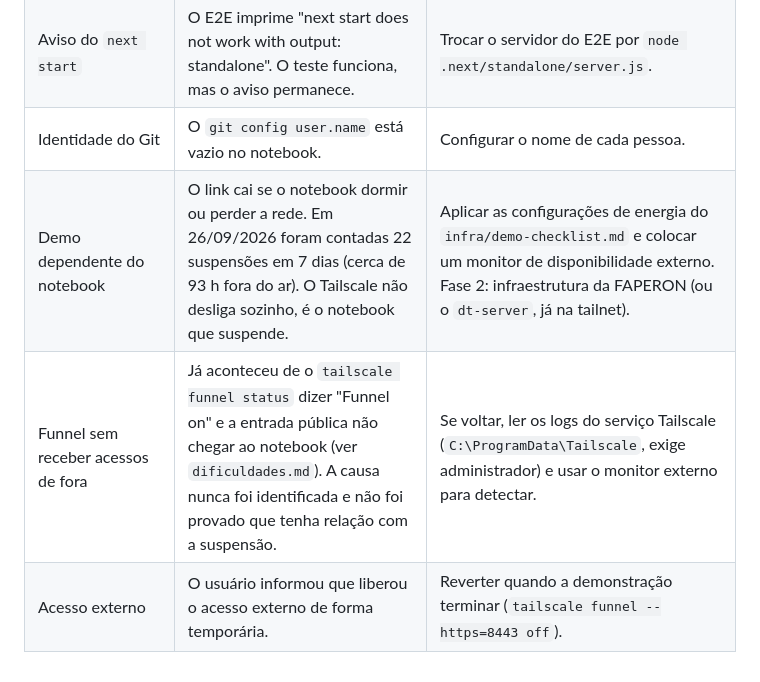
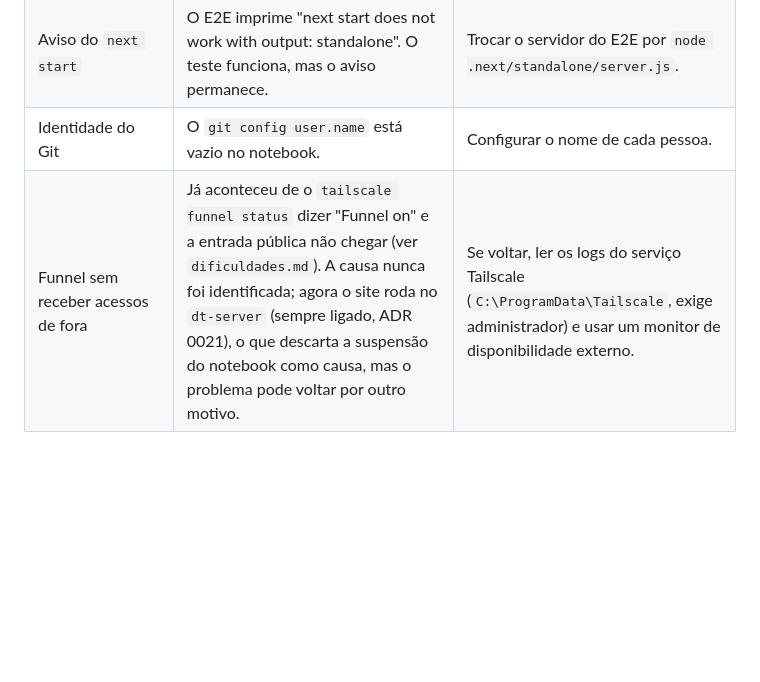
Before and after one commit to ViniciusP0/faperon-novo, a Markdown page: docs/erros-conhecidos/em-aberto.md, the part around one of its changes. GitHub-like rendering; blank space fills up the shorter version.

```diff
--- a/docs/erros-conhecidos/em-aberto.md
+++ b/docs/erros-conhecidos/em-aberto.md
@@ -27,6 +27,4 @@ Itens que ainda precisam de ação, de decisão ou de confirmação do cliente.
 | Observabilidade e backup | Sentry, alerta de falha de ingestão, backup diário do Postgres e monitor de disponibilidade estão só no plano. | Fase 2. |
 | Aviso do `next start` | O E2E imprime "next start does not work with output: standalone". O teste funciona, mas o aviso permanece. | Trocar o servidor do E2E por `node .next/standalone/server.js`. |
 | Identidade do Git | O `git config user.name` está vazio no notebook. | Configurar o nome de cada pessoa. |
-| Demo dependente do notebook | O link cai se o notebook dormir ou perder a rede. Em 26/09/2026 foram contadas 22 suspensões em 7 dias (cerca de 93 h fora do ar). O Tailscale não desliga sozinho, é o notebook que suspende. | Aplicar as configurações de energia do `infra/demo-checklist.md` e colocar um monitor de disponibilidade externo. Fase 2: infraestrutura da FAPERON (ou o `dt-server`, já na tailnet). |
-| Funnel sem receber acessos de fora | Já aconteceu de o `tailscale funnel status` dizer "Funnel on" e a entrada pública não chegar ao notebook (ver `dificuldades.md`). A causa nunca foi identificada e não foi provado que tenha relação com a suspensão. | Se voltar, ler os logs do serviço Tailscale (`C:\ProgramData\Tailscale`, exige administrador) e usar o monitor externo para detectar. |
-| Acesso externo | O usuário informou que liberou o acesso externo de forma temporária. | Reverter quando a demonstração terminar (`tailscale funnel --https=8443 off`). |
+| Funnel sem receber acessos de fora | Já aconteceu de o `tailscale funnel status` dizer "Funnel on" e a entrada pública não chegar (ver `dificuldades.md`). A causa nunca foi identificada; agora o site roda no `dt-server` (sempre ligado, ADR 0021), o que descarta a suspensão do notebook como causa, mas o problema pode voltar por outro motivo. | Se voltar, ler os logs do serviço Tailscale (`C:\ProgramData\Tailscale`, exige administrador) e usar um monitor de disponibilidade externo. |
```
Also changed, not shown: other parts of docs/erros-conhecidos/em-aberto.md (+1 -1 lines), infra/demo-checklist.md (+13 -19 lines).
